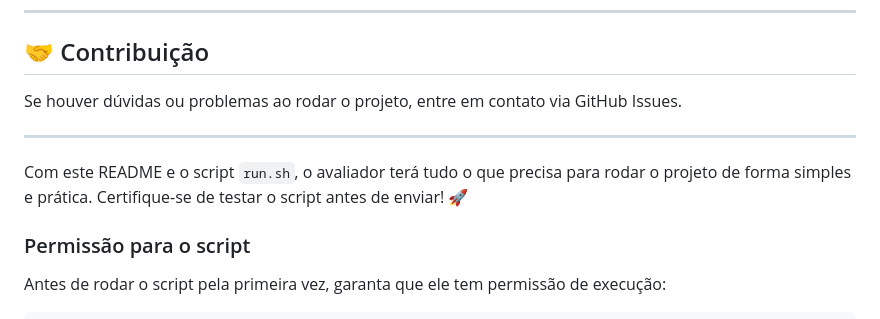
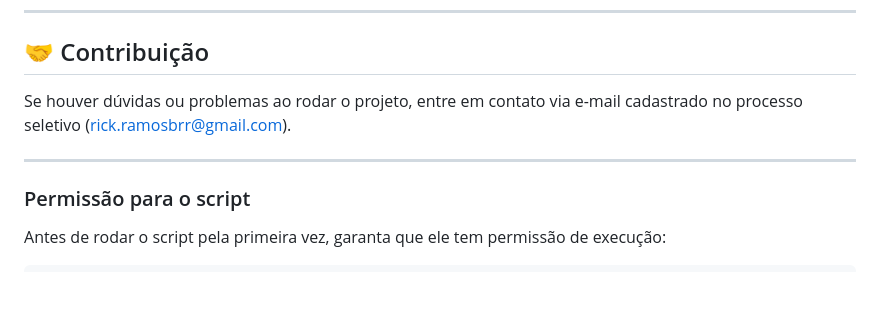
Before and after one commit to rickhbr/betalent-test, a Markdown page: README.md, the part around the change. GitHub-like rendering; blank space fills up the shorter version.

```diff
--- a/README.md
+++ b/README.md
@@ -125,11 +125,9 @@ Endpoint disponível:
 
 ## 🤝 Contribuição
 
-Se houver dúvidas ou problemas ao rodar o projeto, entre em contato via GitHub Issues.
+Se houver dúvidas ou problemas ao rodar o projeto, entre em contato via e-mail cadastrado no processo seletivo (rick.ramosbrr@gmail.com).
 
 ---
-
-Com este README e o script `run.sh`, o avaliador terá tudo o que precisa para rodar o projeto de forma simples e prática. Certifique-se de testar o script antes de enviar! 🚀
 
 ### Permissão para o script
 Antes de rodar o script pela primeira vez, garanta que ele tem permissão de execução:
```
